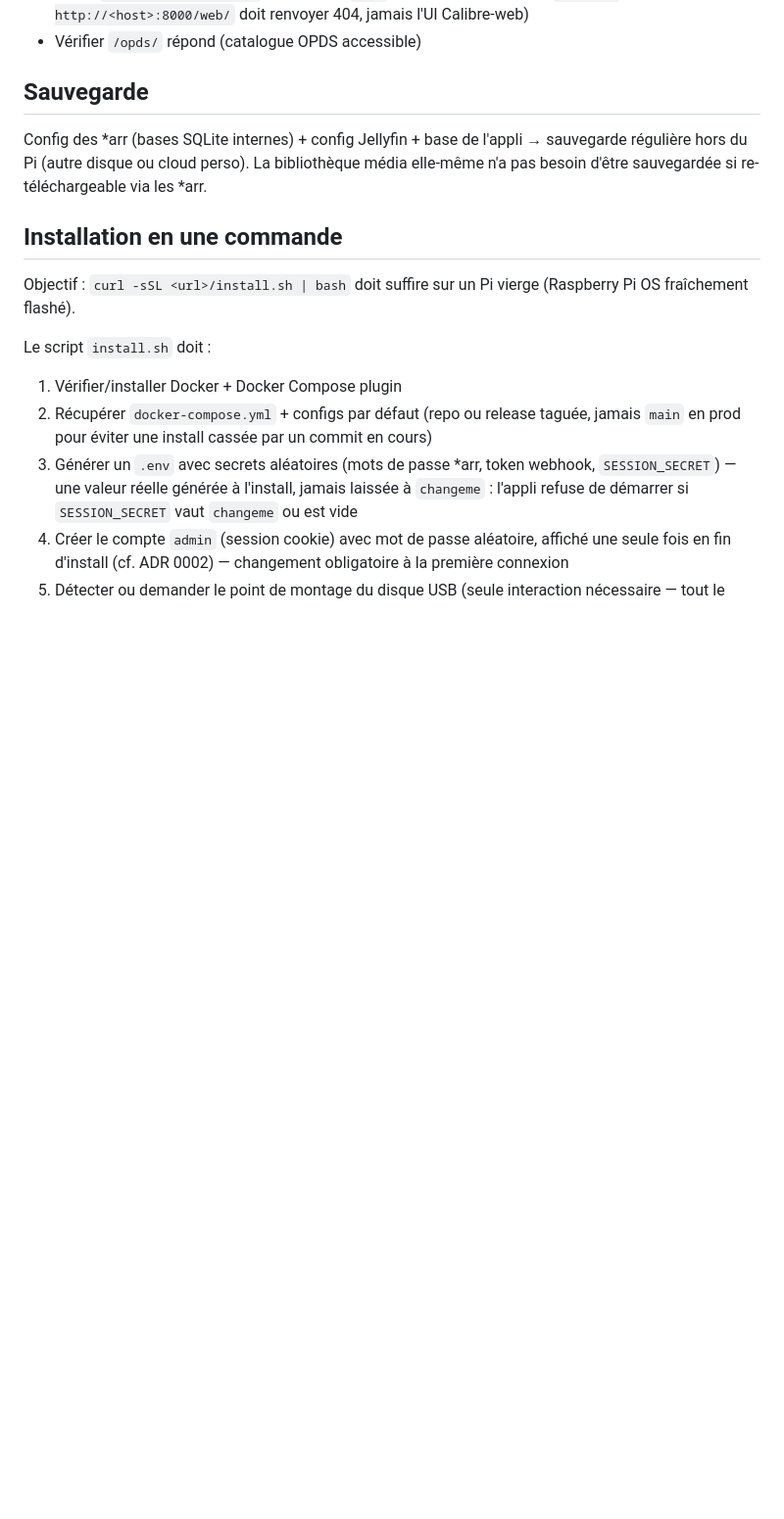
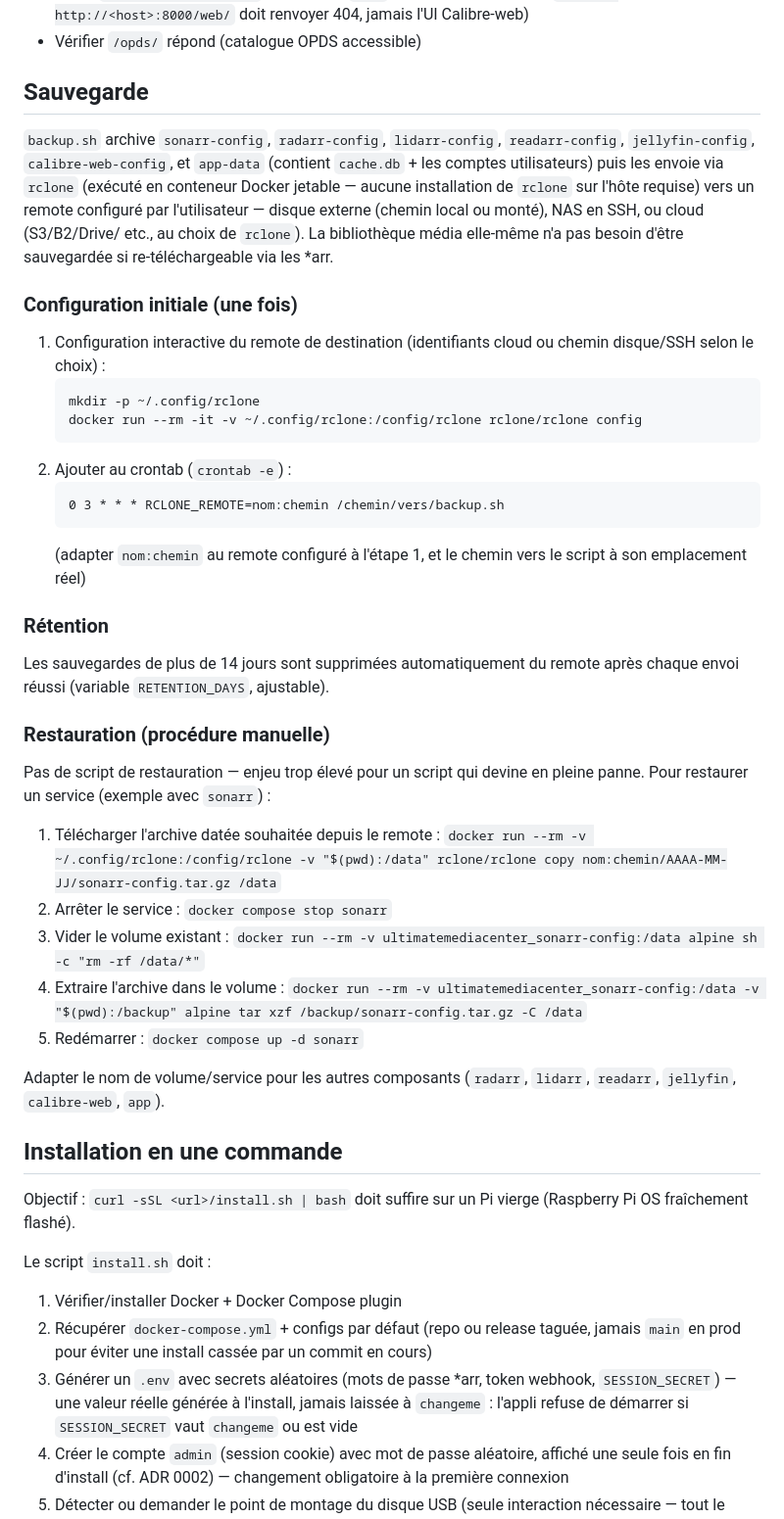
Before and after one commit to fhelenne/UltimateMediaCenter, a Markdown page: .ai/05-DEPLOYMENT.md, the part around the change. Shown at 98% size. GitHub-like rendering; blank space fills up the shorter version.

Commit message:
docs: document backup.sh setup, retention, and restore procedure

````diff
--- a/.ai/05-DEPLOYMENT.md
+++ b/.ai/05-DEPLOYMENT.md
@@ -32,10 +32,52 @@ en lecture seule par `calibre-web` (indexation).
 - Vérifier `/opds/` répond (catalogue OPDS accessible)
 
 ## Sauvegarde
-Config des *arr (bases SQLite internes) + config Jellyfin + base de l'appli →
-sauvegarde régulière hors du Pi (autre disque ou cloud perso). La bibliothèque
-média elle-même n'a pas besoin d'être sauvegardée si re-téléchargeable via
-les *arr.
+
+`backup.sh` archive `sonarr-config`, `radarr-config`, `lidarr-config`,
+`readarr-config`, `jellyfin-config`, `calibre-web-config`, et `app-data`
+(contient `cache.db` + les comptes utilisateurs) puis les envoie via
+`rclone` (exécuté en conteneur Docker jetable — aucune installation de
+`rclone` sur l'hôte requise) vers un remote configuré par l'utilisateur —
+disque externe (chemin local ou monté), NAS en SSH, ou cloud (S3/B2/Drive/
+etc., au choix de `rclone`). La bibliothèque média elle-même n'a pas besoin
+d'être sauvegardée si re-téléchargeable via les *arr.
+
+### Configuration initiale (une fois)
+
+1. Configuration interactive du remote de destination (identifiants cloud
+   ou chemin disque/SSH selon le choix) :
+   ```
+   mkdir -p ~/.config/rclone
+   docker run --rm -it -v ~/.config/rclone:/config/rclone rclone/rclone config
+   ```
+2. Ajouter au crontab (`crontab -e`) :
+   ```
+   0 3 * * * RCLONE_REMOTE=nom:chemin /chemin/vers/backup.sh
+   ```
+   (adapter `nom:chemin` au remote configuré à l'étape 1, et le chemin vers
+   le script à son emplacement réel)
+
+### Rétention
+
+Les sauvegardes de plus de 14 jours sont supprimées automatiquement du
+remote après chaque envoi réussi (variable `RETENTION_DAYS`, ajustable).
+
+### Restauration (procédure manuelle)
+
+Pas de script de restauration — enjeu trop élevé pour un script qui devine
+en pleine panne. Pour restaurer un service (exemple avec `sonarr`) :
+
+1. Télécharger l'archive datée souhaitée depuis le remote :
+   `docker run --rm -v ~/.config/rclone:/config/rclone -v "$(pwd):/data" rclone/rclone copy nom:chemin/AAAA-MM-JJ/sonarr-config.tar.gz /data`
+2. Arrêter le service : `docker compose stop sonarr`
+3. Vider le volume existant :
+   `docker run --rm -v ultimatemediacenter_sonarr-config:/data alpine sh -c "rm -rf /data/*"`
+4. Extraire l'archive dans le volume :
+   `docker run --rm -v ultimatemediacenter_sonarr-config:/data -v "$(pwd):/backup" alpine tar xzf /backup/sonarr-config.tar.gz -C /data`
+5. Redémarrer : `docker compose up -d sonarr`
+
+Adapter le nom de volume/service pour les autres composants
+(`radarr`, `lidarr`, `readarr`, `jellyfin`, `calibre-web`, `app`).
 
 ## Installation en une commande
 
````
Also changed, not shown: .ai/DEVELOPMENT_PLAN.md (+1 -1 lines).
